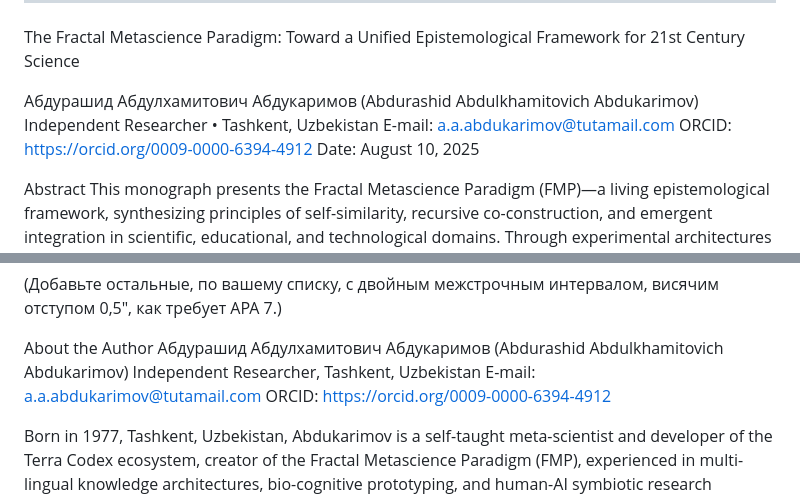
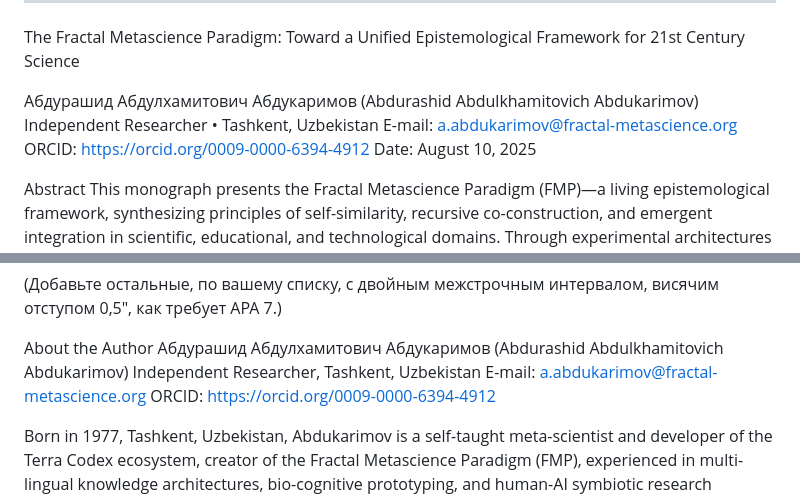
Before and after one commit to Secret-Uzbek/Theory-of-fractal-metascience-paradigm, a Markdown page: README.md, 2 parts joined by grey strips. Drawn GitHub-style.

Commit message:
FMP System Update: Normalize encoding and unify contact email

```diff
--- a/README.md
+++ b/README.md
@@ -3,7 +3,7 @@
 ---
 The Fractal Metascience Paradigm: Toward a Unified Epistemological Framework for 21st Century Science
 
-Абдурашид Абдулхамитович Абдукаримов (Abdurashid Abdulkhamitovich Abdukarimov) Independent Researcher • Tashkent, Uzbekistan E-mail: a.a.abdukarimov@tutamail.com ORCID: https://orcid.org/0009-0000-6394-4912 Date: August 10, 2025
+Абдурашид Абдулхамитович Абдукаримов (Abdurashid Abdulkhamitovich Abdukarimov) Independent Researcher • Tashkent, Uzbekistan E-mail: a.abdukarimov@fractal-metascience.org ORCID: https://orcid.org/0009-0000-6394-4912 Date: August 10, 2025
 
 Abstract
 This monograph presents the Fractal Metascience Paradigm (FMP)—a living epistemological framework, synthesizing principles of self-similarity, recursive co-construction, and emergent integration in scientific, educational, and technological domains. Through experimental architectures such as Terra Codex, and author’s original case studies, the work demonstrates multi-lingual, multi-layer implementations—including the simulation of quantum superposition, human-AI symbiosis, and biocentric paradigm shifts. All content is organically integrated with living directives, dynamic protocols, and fractal knowledge structures, reflecting the adaptive evolution of Terra as a learning system.
@@ -180,7 +180,7 @@ About the Author
 Абдурашид Абдулхамитович Абдукаримов
 (Abdurashid Abdulkhamitovich Abdukarimov)
 Independent Researcher, Tashkent, Uzbekistan
-E-mail: a.a.abdukarimov@tutamail.com
+E-mail: a.abdukarimov@fractal-metascience.org
 ORCID: https://orcid.org/0009-0000-6394-4912
 
 Born in 1977, Tashkent, Uzbekistan, Abdukarimov is a self-taught meta-scientist and developer of the Terra Codex ecosystem, creator of the Fractal Metascience Paradigm (FMP), experienced in multi-lingual knowledge architectures, bio-cognitive prototyping, and human-AI symbiotic research methodologies. All work presented in this monograph was developed independently, operating in “human-AI symbiosis” mode, with no institutional support. Abdukarimov’s research spans education, systemic linguistics, digital ethnology, and biocentric system design.
```
